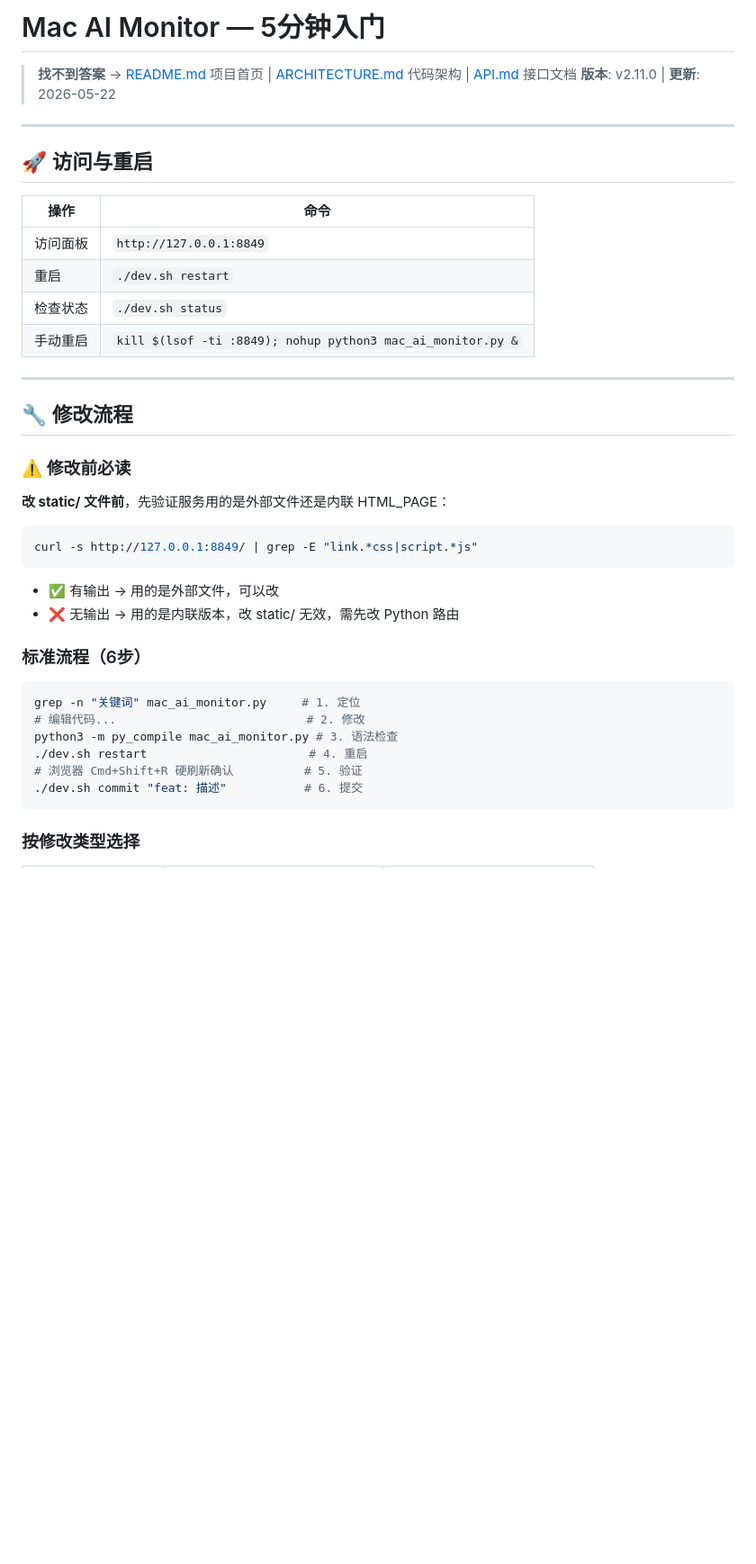
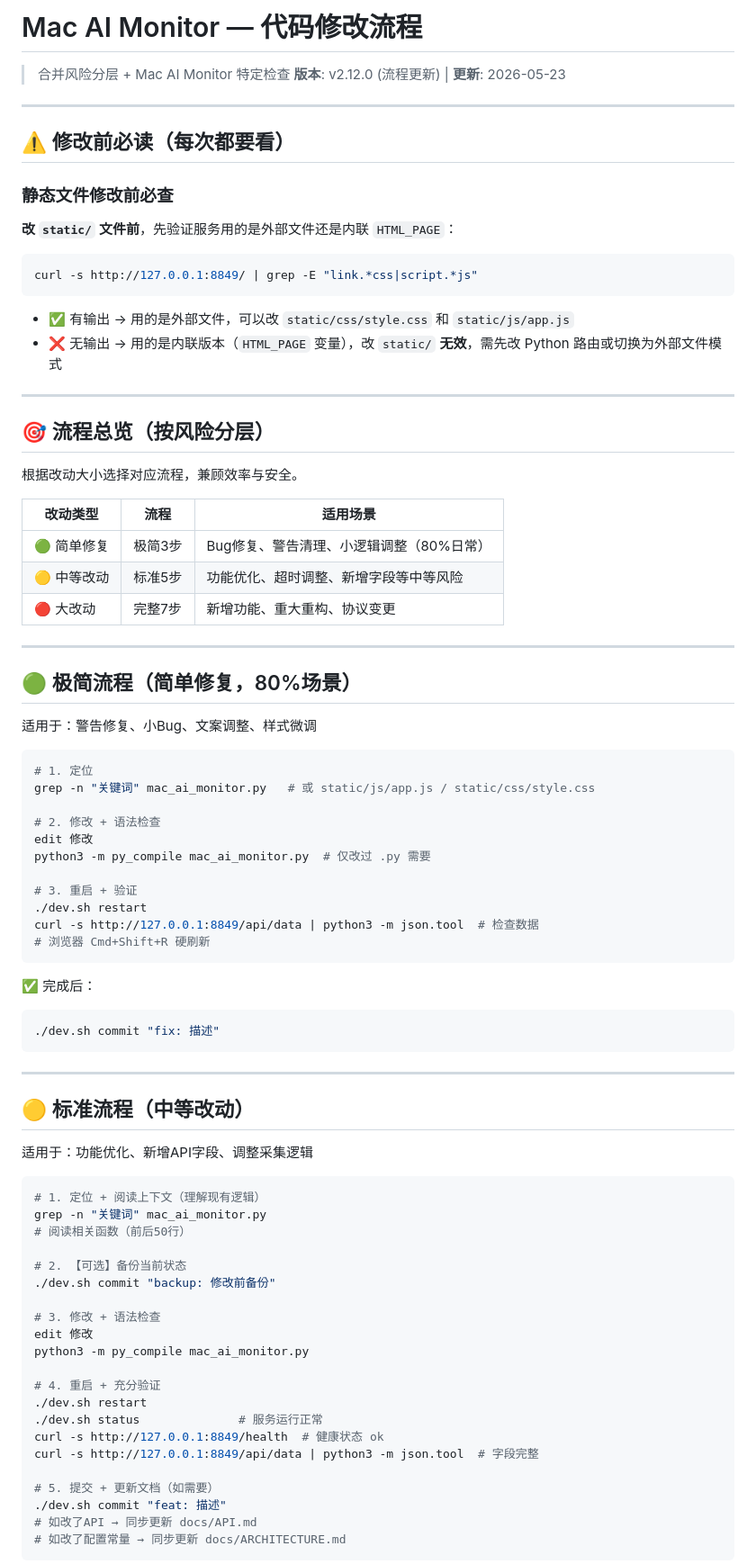
Before and after one commit to bookguifan/mac-ai-monitor, a Markdown page: docs/QUICKSTART.md, the part around one of its changes. Shown at 90% size. Rendered like a GitHub page; blank space fills up the shorter version.

Commit message:
backup: 文档优化前备份（QUICKSTART.md已更新）

````diff
--- a/docs/QUICKSTART.md
+++ b/docs/QUICKSTART.md
@@ -1,41 +1,85 @@
-# Mac AI Monitor — 5分钟入门
+# Mac AI Monitor — 代码修改流程
 
-> **找不到答案** → [README.md](README.md) 项目首页 | [ARCHITECTURE.md](ARCHITECTURE.md) 代码架构 | [API.md](API.md) 接口文档
-> **版本**: v2.11.0 | **更新**: 2026-05-22
+> 合并风险分层 + Mac AI Monitor 特定检查
+> **版本**: v2.12.0 (流程更新) | **更新**: 2026-05-23
 
 ---
 
-## 🚀 访问与重启
+## ⚠️ 修改前必读（每次都要看）
 
-| 操作 | 命令 |
-|------|------|
-| 访问面板 | `http://127.0.0.1:8849` |
-| 重启 | `./dev.sh restart` |
-| 检查状态 | `./dev.sh status` |
-| 手动重启 | `kill $(lsof -ti :8849); nohup python3 mac_ai_monitor.py &` |
+### 静态文件修改前必查
+
+**改 `static/` 文件前**，先验证服务用的是外部文件还是内联 `HTML_PAGE`：
+```bash
+curl -s http://127.0.0.1:8849/ | grep -E "link.*css|script.*js"
+```
+- ✅ 有输出 → 用的是外部文件，可以改 `static/css/style.css` 和 `static/js/app.js`
+- ❌ 无输出 → 用的是内联版本（`HTML_PAGE` 变量），改 `static/` **无效**，需先改 Python 路由或切换为外部文件模式
 
 ---
 
-## 🔧 修改流程
+## 🎯 流程总览（按风险分层）
 
-### ⚠️ 修改前必读
+根据改动大小选择对应流程，兼顾效率与安全。
 
-**改 static/ 文件前**，先验证服务用的是外部文件还是内联 HTML_PAGE：
-```bash
-curl -s http://127.0.0.1:8849/ | grep -E "link.*css|script.*js"
-```
-- ✅ 有输出 → 用的是外部文件，可以改
-- ❌ 无输出 → 用的是内联版本，改 static/ 无效，需先改 Python 路由
+| 改动类型 | 流程 | 适用场景 |
+|----------|------|----------|
+| 🟢 简单修复 | 极简3步 | Bug修复、警告清理、小逻辑调整（80%日常） |
+| 🟡 中等改动 | 标准5步 | 功能优化、超时调整、新增字段等中等风险 |
+| 🔴 大改动 | 完整7步 | 新增功能、重大重构、协议变更 |
 
-### 标准流程（6步）
+---
+
+## 🟢 极简流程（简单修复，80%场景）
+
+适用于：警告修复、小Bug、文案调整、样式微调
 
 ```bash
-grep -n "关键词" mac_ai_monitor.py     # 1. 定位
-# 编辑代码...                           # 2. 修改
-python3 -m py_compile mac_ai_monitor.py # 3. 语法检查
-./dev.sh restart                       # 4. 重启
-# 浏览器 Cmd+Shift+R 硬刷新确认          # 5. 验证
-./dev.sh commit "feat: 描述"           # 6. 提交
+# 1. 定位
+grep -n "关键词" mac_ai_monitor.py   # 或 static/js/app.js / static/css/style.css
+
+# 2. 修改 + 语法检查
+edit 修改
+python3 -m py_compile mac_ai_monitor.py  # 仅改过 .py 需要
+
+# 3. 重启 + 验证
+./dev.sh restart
+curl -s http://127.0.0.1:8849/api/data | python3 -m json.tool  # 检查数据
+# 浏览器 Cmd+Shift+R 硬刷新
 ```
 
-### 按修改类型选择
+✅ 完成后：
+```bash
+./dev.sh commit "fix: 描述"
+```
+
+---
+
+## 🟡 标准流程（中等改动）
+
+适用于：功能优化、新增API字段、调整采集逻辑
+
+```bash
+# 1. 定位 + 阅读上下文（理解现有逻辑）
+grep -n "关键词" mac_ai_monitor.py
+# 阅读相关函数（前后50行）
+
+# 2. 【可选】备份当前状态
+./dev.sh commit "backup: 修改前备份"
+
+# 3. 修改 + 语法检查
+edit 修改
+python3 -m py_compile mac_ai_monitor.py
+
+# 4. 重启 + 充分验证
+./dev.sh restart
+./dev.sh status              # 服务运行正常
+curl -s http://127.0.0.1:8849/health  # 健康状态 ok
+curl -s http://127.0.0.1:8849/api/data | python3 -m json.tool  # 字段完整
+
+# 5. 提交 + 更新文档（如需要）
+./dev.sh commit "feat: 描述"
+# 如改了API → 同步更新 docs/API.md
+# 如改了配置常量 → 同步更新 docs/ARCHITECTURE.md
+```
+
````
Also changed, not shown: other parts of docs/QUICKSTART.md (+94 -15 lines).
